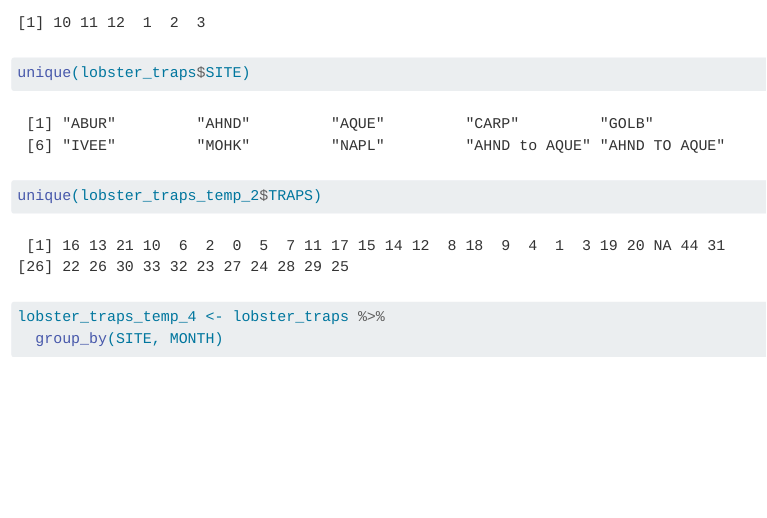
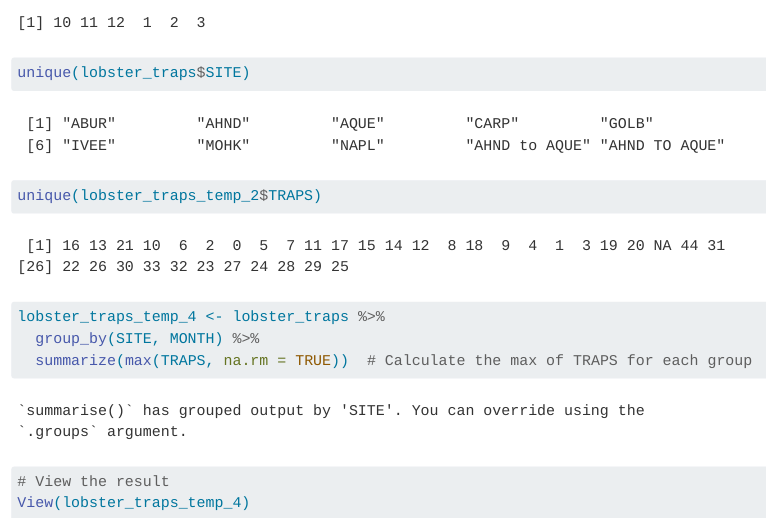
Before and after one commit to jojokris/brandi_joana, a Quarto document (analysis/collaborator-analysis.qmd): the page in a window 1100 px wide, from 2280 px down. Rendered offline with R 4.5, knitr and Pandoc in place of Quarto, with nearby package versions; long lines of code are wrapped.

Commit message:
testing question 3

````diff
--- a/analysis/collaborator-analysis.qmd
+++ b/analysis/collaborator-analysis.qmd
@@ -78,7 +78,11 @@ unique(lobster_traps$SITE)
 unique(lobster_traps_temp_2$TRAPS)
 
 lobster_traps_temp_4 <- lobster_traps %>%
-  group_by(SITE, MONTH)
+  group_by(SITE, MONTH) %>%
+  summarize(max(TRAPS, na.rm = TRUE))  # Calculate the max of TRAPS for each group
+
+# View the result
+View(lobster_traps_temp_4)
 
 
 ```
````
